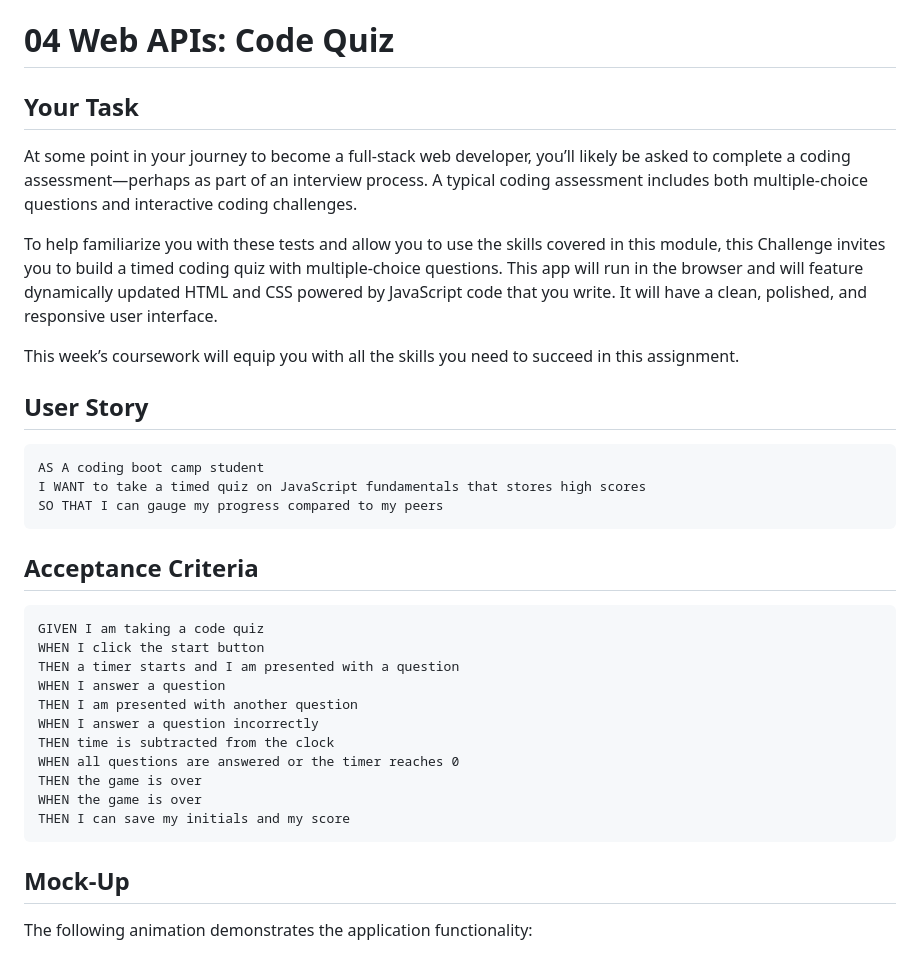
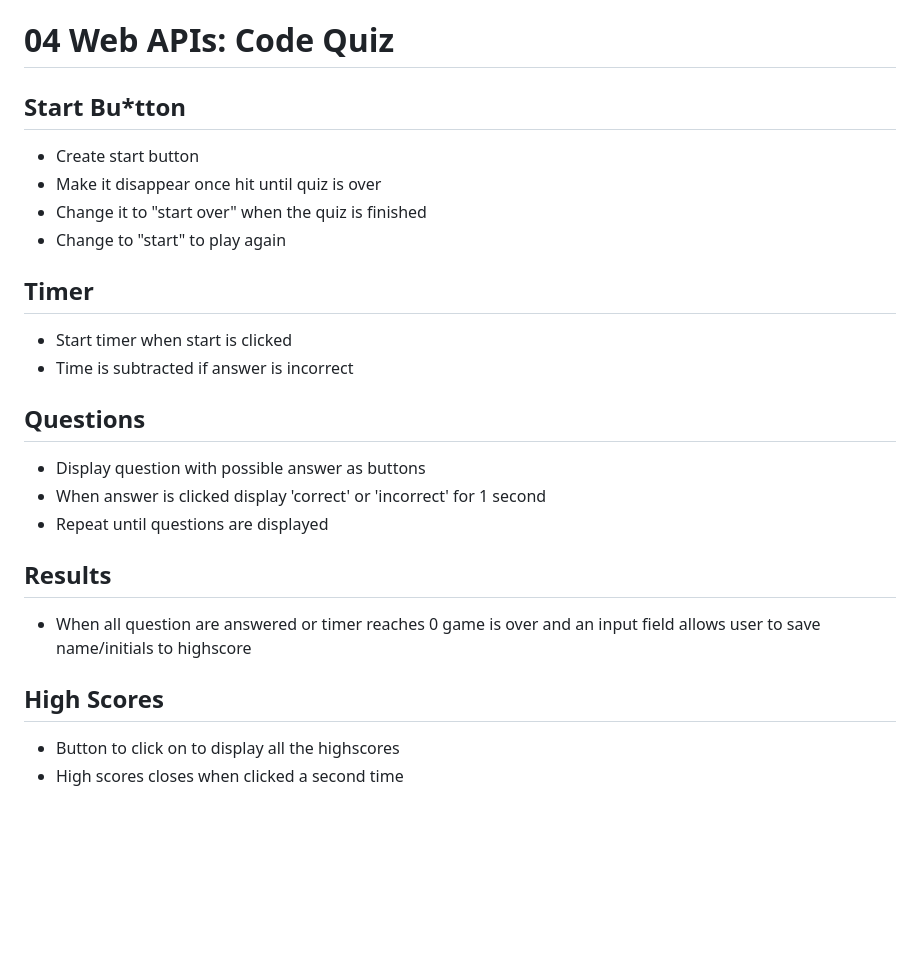
Before and after one commit to napoleondd86/coding-quiz, a Markdown page: README.md, the part around the change printed below. GitHub-like rendering; blank space fills up the shorter version.

````diff
--- a/README.md
+++ b/README.md
@@ -1,38 +1,29 @@
 # 04 Web APIs: Code Quiz
 
-## Your Task
+## Start Bu*tton
 
-At some point in your journey to become a full-stack web developer, you’ll likely be asked to complete a coding assessment&mdash;perhaps as part of an interview process. A typical coding assessment includes both multiple-choice questions and interactive coding challenges.
+* Create start button
+* Make it disappear once hit until quiz is over
+* Change it to "start over" when the quiz is finished
+* Change to "start" to play again
 
-To help familiarize you with these tests and allow you to use the skills covered in this module, this Challenge invites you to build a timed coding quiz with multiple-choice questions. This app will run in the browser and will feature dynamically updated HTML and CSS powered by JavaScript code that you write. It will have a clean, polished, and responsive user interface.
+## Timer
 
-This week’s coursework will equip you with all the skills you need to succeed in this assignment.
+* Start timer when start is clicked
+* Time is subtracted if answer is incorrect
 
-## User Story
+## Questions
 
-```
-AS A coding boot camp student
-I WANT to take a timed quiz on JavaScript fundamentals that stores high scores
-SO THAT I can gauge my progress compared to my peers
-```
+* Display question with possible answer as buttons
+* When answer is clicked display 'correct' or 'incorrect' for 1 second
+* Repeat until questions are displayed
 
-## Acceptance Criteria
+## Results
 
-```
-GIVEN I am taking a code quiz
-WHEN I click the start button
-THEN a timer starts and I am presented with a question
-WHEN I answer a question
-THEN I am presented with another question
-WHEN I answer a question incorrectly
-THEN time is subtracted from the clock
-WHEN all questions are answered or the timer reaches 0
-THEN the game is over
-WHEN the game is over
-THEN I can save my initials and my score
-```
+* When all question are answered or timer reaches 0 game is over and an input field allows user to save name/initials to highscore
 
-## Mock-Up
+## High Scores
 
-The following animation demonstrates the application functionality:
+* Button to click on to display all the highscores
+* High scores closes when clicked a second time
 
````
Also changed, not shown: other parts of README.md (+4 -58 lines), assets/images/quiz-screenshot.png (added), 3 other files.
